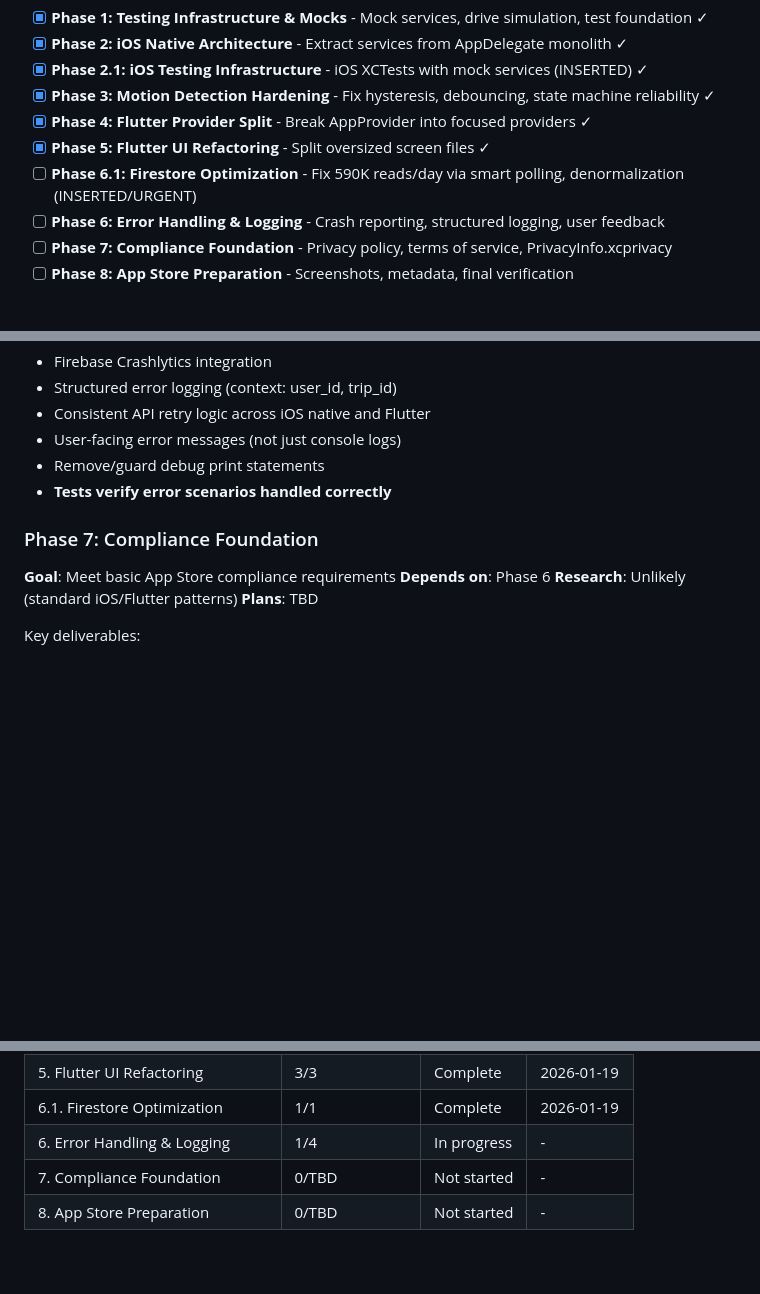
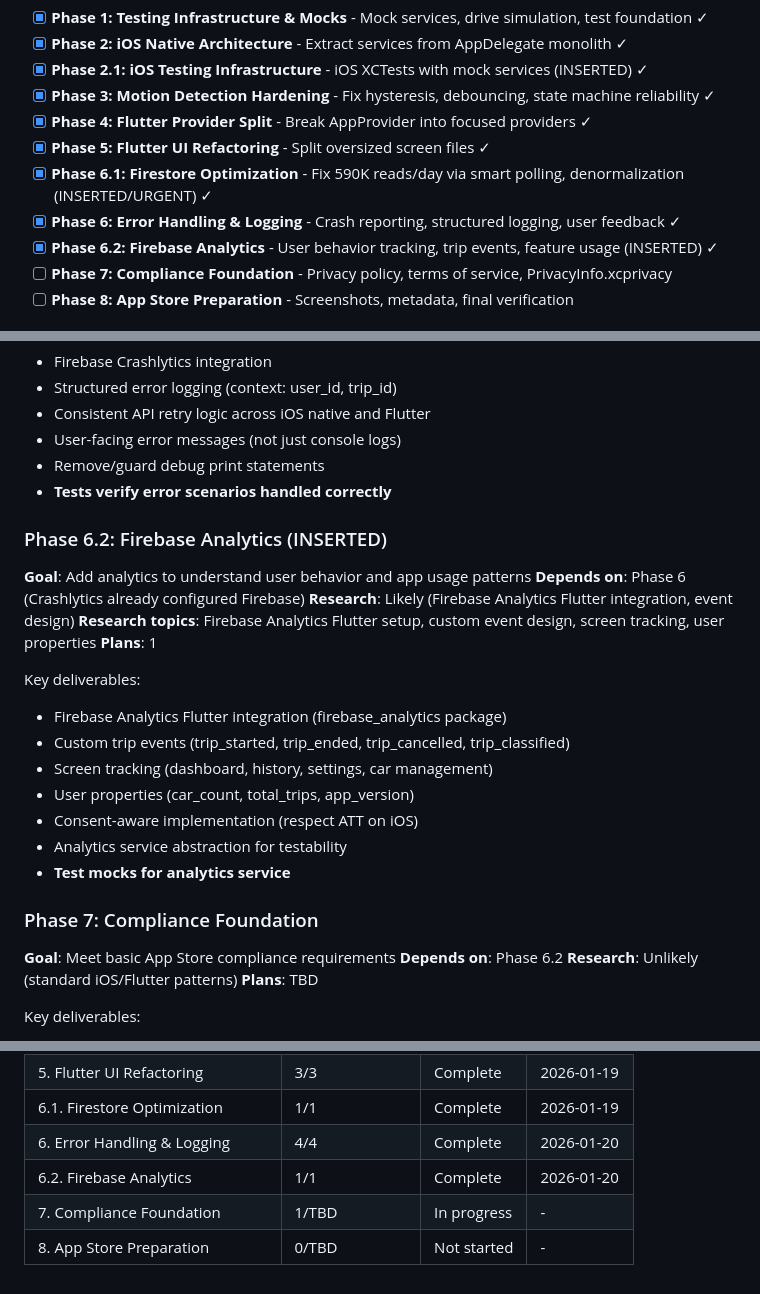
Before and after one commit to borismul/ZeroClick, a Markdown page: .planning/ROADMAP.md, 3 parts joined by grey strips. Drawn GitHub-style; blank space fills up the shorter version.

```diff
--- a/.planning/ROADMAP.md
+++ b/.planning/ROADMAP.md
@@ -20,8 +20,9 @@ None (standard Flutter/Swift development patterns)
 - [x] **Phase 3: Motion Detection Hardening** - Fix hysteresis, debouncing, state machine reliability ✓
 - [x] **Phase 4: Flutter Provider Split** - Break AppProvider into focused providers ✓
 - [x] **Phase 5: Flutter UI Refactoring** - Split oversized screen files ✓
-- [ ] **Phase 6.1: Firestore Optimization** - Fix 590K reads/day via smart polling, denormalization (INSERTED/URGENT)
-- [ ] **Phase 6: Error Handling & Logging** - Crash reporting, structured logging, user feedback
+- [x] **Phase 6.1: Firestore Optimization** - Fix 590K reads/day via smart polling, denormalization (INSERTED/URGENT) ✓
+- [x] **Phase 6: Error Handling & Logging** - Crash reporting, structured logging, user feedback ✓
+- [x] **Phase 6.2: Firebase Analytics** - User behavior tracking, trip events, feature usage (INSERTED) ✓
 - [ ] **Phase 7: Compliance Foundation** - Privacy policy, terms of service, PrivacyInfo.xcprivacy
 - [ ] **Phase 8: App Store Preparation** - Screenshots, metadata, final verification
 
@@ -214,9 +215,25 @@ Key deliverables:
 - Remove/guard debug print statements
 - **Tests verify error scenarios handled correctly**
 
+### Phase 6.2: Firebase Analytics (INSERTED)
+**Goal**: Add analytics to understand user behavior and app usage patterns
+**Depends on**: Phase 6 (Crashlytics already configured Firebase)
+**Research**: Likely (Firebase Analytics Flutter integration, event design)
+**Research topics**: Firebase Analytics Flutter setup, custom event design, screen tracking, user properties
+**Plans**: 1
+
+Key deliverables:
+- Firebase Analytics Flutter integration (firebase_analytics package)
+- Custom trip events (trip_started, trip_ended, trip_cancelled, trip_classified)
+- Screen tracking (dashboard, history, settings, car management)
+- User properties (car_count, total_trips, app_version)
+- Consent-aware implementation (respect ATT on iOS)
+- Analytics service abstraction for testability
+- **Test mocks for analytics service**
+
 ### Phase 7: Compliance Foundation
 **Goal**: Meet basic App Store compliance requirements
-**Depends on**: Phase 6
+**Depends on**: Phase 6.2
 **Research**: Unlikely (standard iOS/Flutter patterns)
 **Plans**: TBD
 
@@ -256,6 +273,7 @@ Phases execute in numeric order: 1 → 2 → 3 → 4 → 5 → 6 → 7 → 8
 | 4. Flutter Provider Split | 4/4 | Complete | 2026-01-19 |
 | 5. Flutter UI Refactoring | 3/3 | Complete | 2026-01-19 |
 | 6.1. Firestore Optimization | 1/1 | Complete | 2026-01-19 |
-| 6. Error Handling & Logging | 1/4 | In progress | - |
-| 7. Compliance Foundation | 0/TBD | Not started | - |
+| 6. Error Handling & Logging | 4/4 | Complete | 2026-01-20 |
+| 6.2. Firebase Analytics | 1/1 | Complete | 2026-01-20 |
+| 7. Compliance Foundation | 1/TBD | In progress | - |
 | 8. App Store Preparation | 0/TBD | Not started | - |
```
Also changed, not shown: .planning/STATE.md (+29 -11 lines), 1 other file.
